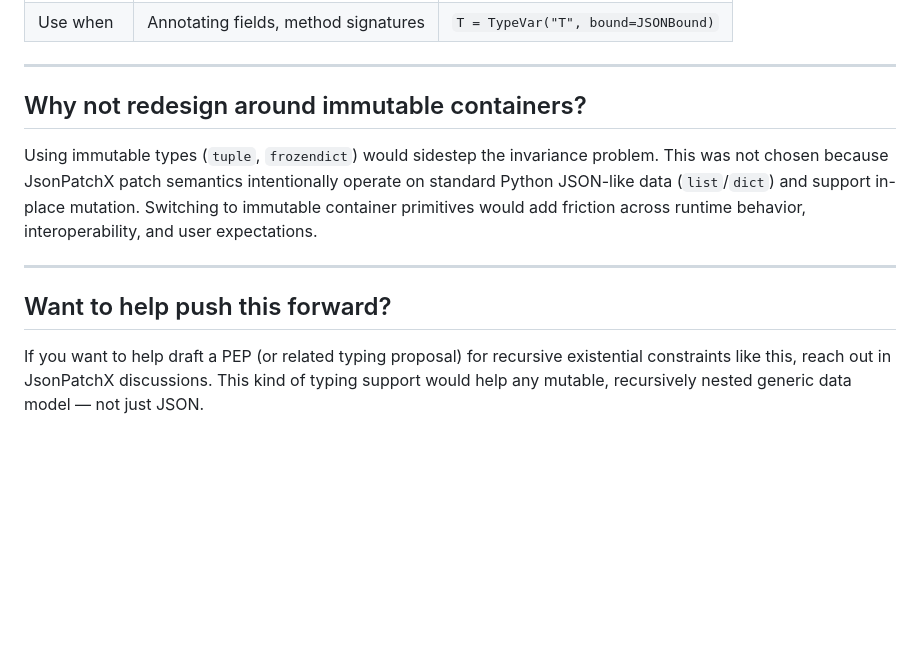
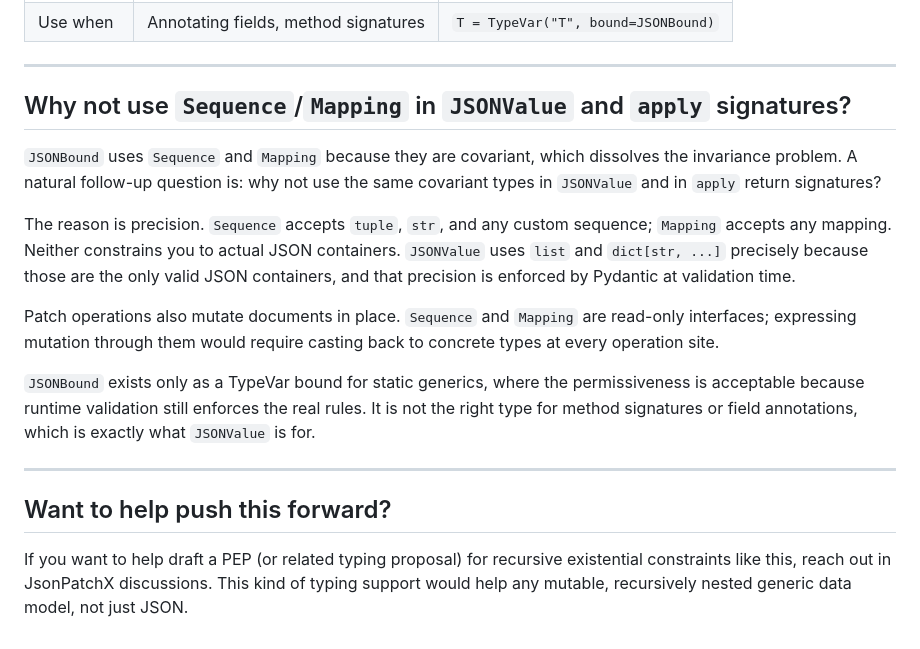
Before and after one commit to angela-tarantula/jsonpatchx, a Markdown page: docs/developer-reference/limitations-in-python-type-system.md, the part around one of its changes. Drawn GitHub-style; blank space fills up the shorter version.

```diff
--- a/docs/developer-reference/limitations-in-python-type-system.md
+++ b/docs/developer-reference/limitations-in-python-type-system.md
@@ -156,13 +154,26 @@ enforces the actual rules (`list` for arrays, `dict[str, ...]` for objects).
 
 ---
 
-## Why not redesign around immutable containers?
+## Why not use `Sequence`/`Mapping` in `JSONValue` and `apply` signatures?
 
-Using immutable types (`tuple`, `frozendict`) would sidestep the invariance
-problem. This was not chosen because JsonPatchX patch semantics intentionally
-operate on standard Python JSON-like data (`list`/`dict`) and support in-place
-mutation. Switching to immutable container primitives would add friction across
-runtime behavior, interoperability, and user expectations.
+`JSONBound` uses `Sequence` and `Mapping` because they are covariant, which
+dissolves the invariance problem. A natural follow-up question is: why not use
+the same covariant types in `JSONValue` and in `apply` return signatures?
+
+The reason is precision. `Sequence` accepts `tuple`, `str`, and any custom
+sequence; `Mapping` accepts any mapping. Neither constrains you to actual JSON
+containers. `JSONValue` uses `list` and `dict[str, ...]` precisely because those
+are the only valid JSON containers, and that precision is enforced by Pydantic
+at validation time.
+
+Patch operations also mutate documents in place. `Sequence` and `Mapping` are
+read-only interfaces; expressing mutation through them would require casting
+back to concrete types at every operation site.
+
+`JSONBound` exists only as a TypeVar bound for static generics, where the
+permissiveness is acceptable because runtime validation still enforces the real
+rules. It is not the right type for method signatures or field annotations,
+which is exactly what `JSONValue` is for.
 
 ---
 
@@ -171,4 +182,12 @@ runtime behavior, interoperability, and user expectations.
 If you want to help draft a PEP (or related typing proposal) for recursive
 existential constraints like this, reach out in JsonPatchX discussions. This
 kind of typing support would help any mutable, recursively nested generic data
-model — not just JSON.
+model, not just JSON.
+
+<!--
+TODO: create a GitHub discussion where readers can upvote support for this PEP.
+      The goal is to gather public signal (upvotes/comments) that demonstrates demand
+      when the PEP is formally proposed. Once the discussion exists, replace this
+      section with a link to it and a call to action: "upvote if you'd like to see
+      this in Python."
+-->
```
Also changed, not shown: other parts of docs/developer-reference/limitations-in-python-type-system.md (+41 -43 lines).
